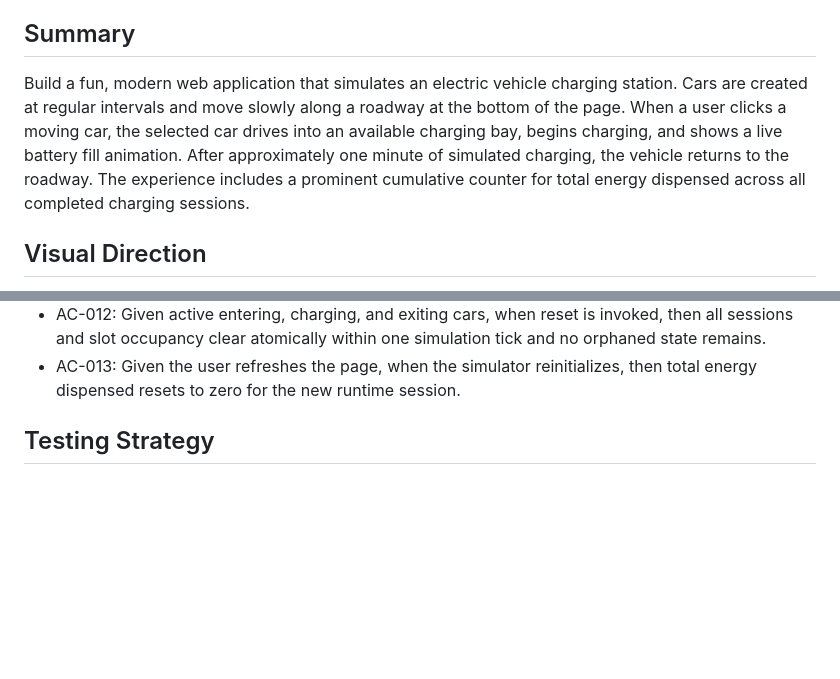
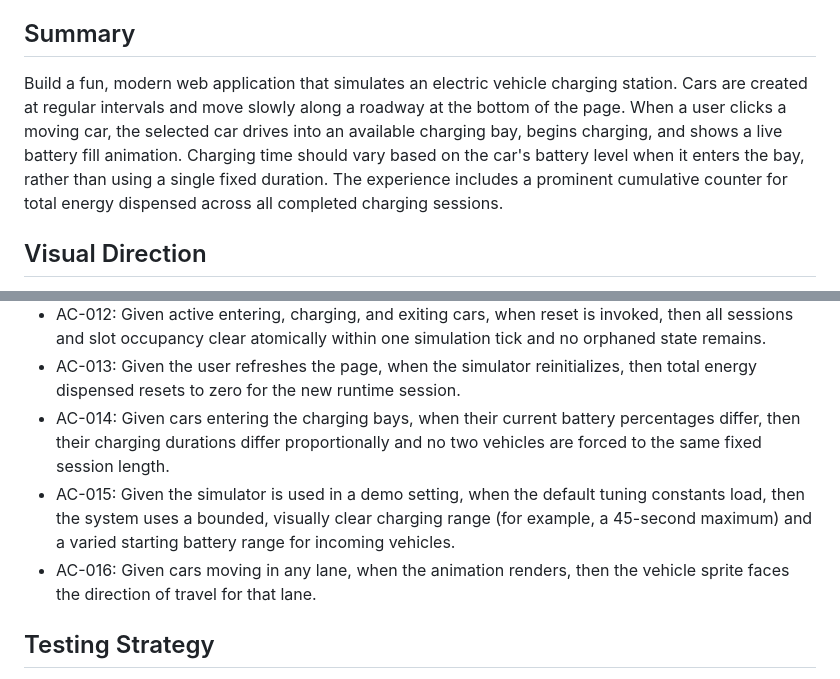
Before and after one commit to lluppesms/vehicle.charging.station.chat.v3, a Markdown page: docs/prd-vehicle-charging.md, 2 parts joined by grey strips. GitHub-like rendering; blank space fills up the shorter version.

```diff
--- a/docs/prd-vehicle-charging.md
+++ b/docs/prd-vehicle-charging.md
@@ -25,7 +25,7 @@ estimated_reading_time: 14
 
 ## Summary
 
-Build a fun, modern web application that simulates an electric vehicle charging station. Cars are created at regular intervals and move slowly along a roadway at the bottom of the page. When a user clicks a moving car, the selected car drives into an available charging bay, begins charging, and shows a live battery fill animation. After approximately one minute of simulated charging, the vehicle returns to the roadway. The experience includes a prominent cumulative counter for total energy dispensed across all completed charging sessions.
+Build a fun, modern web application that simulates an electric vehicle charging station. Cars are created at regular intervals and move slowly along a roadway at the bottom of the page. When a user clicks a moving car, the selected car drives into an available charging bay, begins charging, and shows a live battery fill animation. Charging time should vary based on the car's battery level when it enters the bay, rather than using a single fixed duration. The experience includes a prominent cumulative counter for total energy dispensed across all completed charging sessions.
 
 ## Visual Direction
 
@@ -241,6 +255,9 @@ ROADWAY
 * AC-011: Given repeated rapid activation on the same roadway car, when activation occurs within 300 ms, then only one slot assignment is created.
 * AC-012: Given active entering, charging, and exiting cars, when reset is invoked, then all sessions and slot occupancy clear atomically within one simulation tick and no orphaned state remains.
 * AC-013: Given the user refreshes the page, when the simulator reinitializes, then total energy dispensed resets to zero for the new runtime session.
+* AC-014: Given cars entering the charging bays, when their current battery percentages differ, then their charging durations differ proportionally and no two vehicles are forced to the same fixed session length.
+* AC-015: Given the simulator is used in a demo setting, when the default tuning constants load, then the system uses a bounded, visually clear charging range (for example, a 45-second maximum) and a varied starting battery range for incoming vehicles.
+* AC-016: Given cars moving in any lane, when the animation renders, then the vehicle sprite faces the direction of travel for that lane.
 
 ## Testing Strategy
 
```
Also changed, not shown: other parts of docs/prd-vehicle-charging.md (+16 -2 lines).
